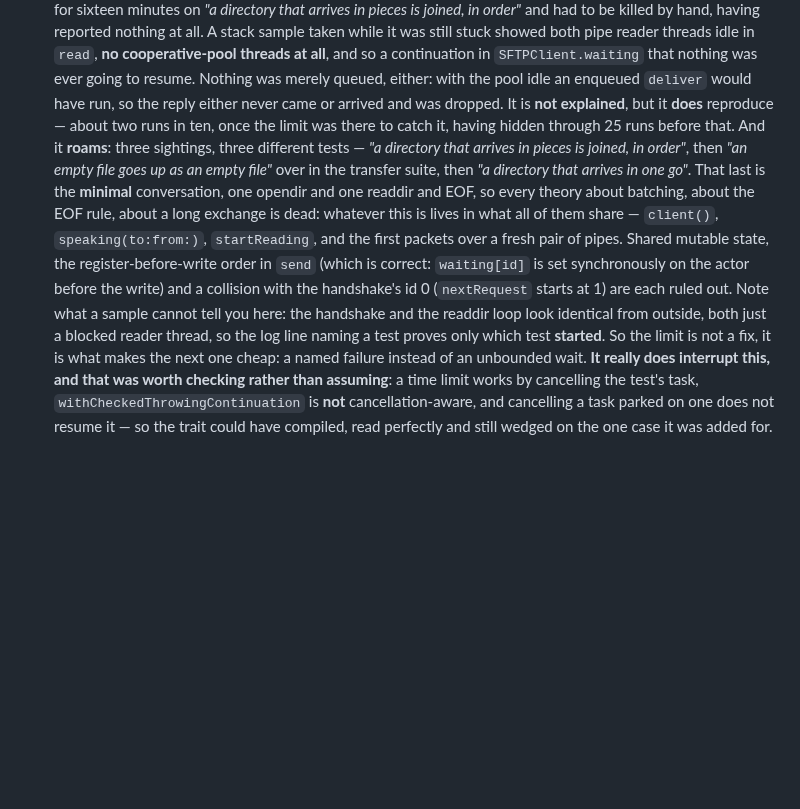
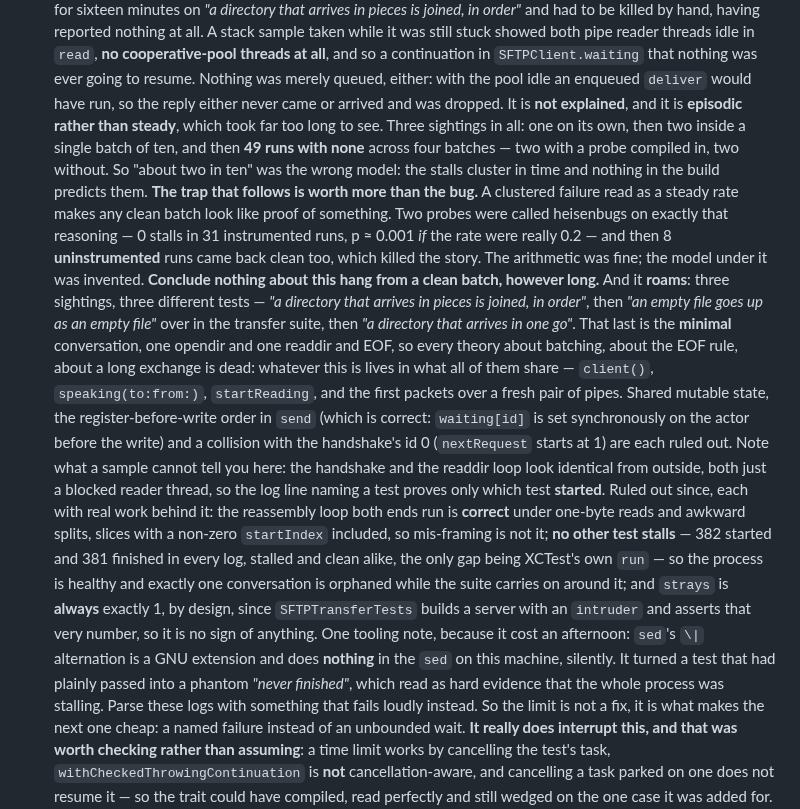
Before and after one commit to cuonggt/shellhand, a Markdown page: CLAUDE.md, the part around the change. GitHub-like rendering; blank space fills up the shorter version.

Commit message:
Correct what is known about the stall: episodic, not two runs in ten

```diff
--- a/CLAUDE.md
+++ b/CLAUDE.md
@@ -199,9 +199,20 @@ credentials, which is most of it.
   was ever going to resume. Nothing was merely queued, either: with the pool
   idle an enqueued `deliver` would have run, so the reply either never came or
   arrived and was dropped.
-  It is **not explained**, but it **does** reproduce — about two runs in ten,
-  once the limit was there to catch it, having hidden through 25 runs before
-  that. And it **roams**: three sightings, three different tests — *"a
+  It is **not explained**, and it is **episodic rather than steady**, which
+  took far too long to see. Three sightings in all: one on its own, then two
+  inside a single batch of ten, and then **49 runs with none** across four
+  batches — two with a probe compiled in, two without. So "about two in ten"
+  was the wrong model: the stalls cluster in time and nothing in the build
+  predicts them.
+  **The trap that follows is worth more than the bug.** A clustered failure
+  read as a steady rate makes any clean batch look like proof of something.
+  Two probes were called heisenbugs on exactly that reasoning — 0 stalls in 31
+  instrumented runs, p ≈ 0.001 *if* the rate were really 0.2 — and then 8
+  **uninstrumented** runs came back clean too, which killed the story. The
+  arithmetic was fine; the model under it was invented. **Conclude nothing
+  about this hang from a clean batch, however long.**
+  And it **roams**: three sightings, three different tests — *"a
   directory that arrives in pieces is joined, in order"*, then *"an empty file
   goes up as an empty file"* over in the transfer suite, then *"a directory
   that arrives in one go"*. That last is the **minimal** conversation, one
@@ -216,6 +227,20 @@ credentials, which is most of it.
   cannot tell you here: the handshake and the readdir loop look identical from
   outside, both just a blocked reader thread, so the log line naming a test
   proves only which test **started**.
+  Ruled out since, each with real work behind it: the reassembly loop both
+  ends run is **correct** under one-byte reads and awkward splits, slices with
+  a non-zero `startIndex` included, so mis-framing is not it; **no other test
+  stalls** — 382 started and 381 finished in every log, stalled and clean
+  alike, the only gap being XCTest's own `run` — so the process is healthy and
+  exactly one conversation is orphaned while the suite carries on around it;
+  and `strays` is **always** exactly 1, by design, since `SFTPTransferTests`
+  builds a server with an `intruder` and asserts that very number, so it is no
+  sign of anything.
+  One tooling note, because it cost an afternoon: `sed`'s `\|` alternation is
+  a GNU extension and does **nothing** in the `sed` on this machine, silently.
+  It turned a test that had plainly passed into a phantom *"never finished"*,
+  which read as hard evidence that the whole process was stalling. Parse these
+  logs with something that fails loudly instead.
   So the limit is not a fix, it is what makes the next one cheap: a named
   failure instead of an unbounded wait. **It really does interrupt this, and
   that was worth checking rather than assuming**: a time limit works by
```
